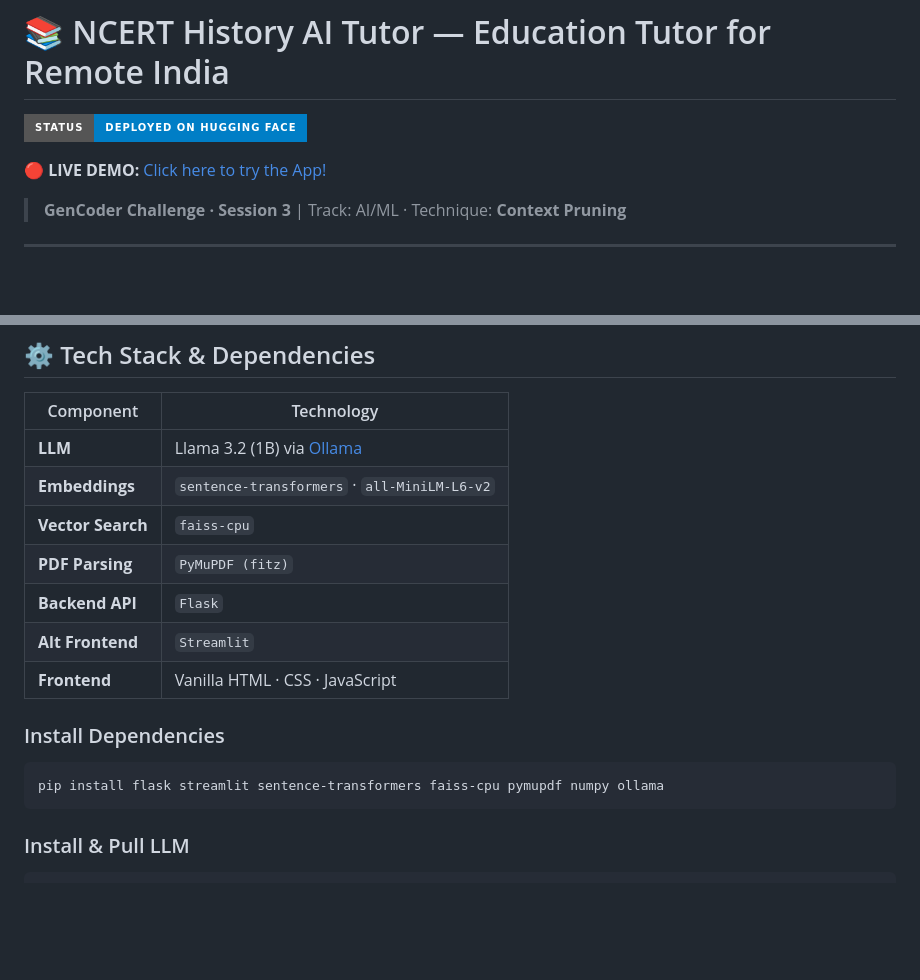
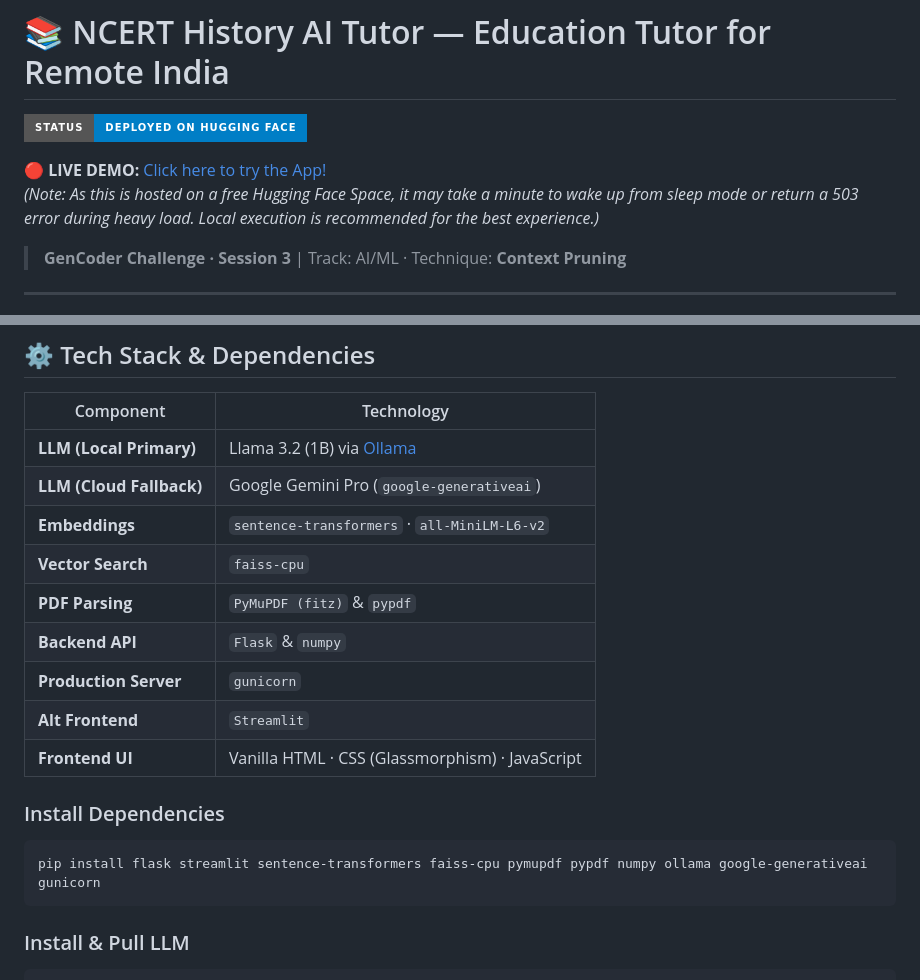
Before and after one commit to anshika1179/scaledown-GenCoder, a Markdown page: README.md, 2 parts joined by grey strips. GitHub-like rendering; badges without logos; blank space fills up the shorter version.

Commit message:
docs: Update README tech stack and add HF deployment status disclaimer

````diff
--- a/README.md
+++ b/README.md
@@ -2,6 +2,7 @@
 [![Space](https://img.shields.io/badge/Status-Deployed_on_Hugging_Face-blue?style=for-the-badge&logo=huggingface)](https://anshika1179-scaledown-gencoder.hf.space)
 
 **🔴 LIVE DEMO:** [Click here to try the App!](https://anshika1179-scaledown-gencoder.hf.space)
+*(Note: As this is hosted on a free Hugging Face Space, it may take a minute to wake up from sleep mode or return a 503 error during heavy load. Local execution is recommended for the best experience.)*
 
 > **GenCoder Challenge · Session 3** | Track: AI/ML · Technique: **Context Pruning**
 
@@ -135,18 +136,20 @@ This project is configured for one-click deployment to **Render** or **Railway**
 
 | Component | Technology |
 |---|---|
-| **LLM** | Llama 3.2 (1B) via [Ollama](https://ollama.com) |
+| **LLM (Local Primary)** | Llama 3.2 (1B) via [Ollama](https://ollama.com) |
+| **LLM (Cloud Fallback)** | Google Gemini Pro (`google-generativeai`) |
 | **Embeddings** | `sentence-transformers` · `all-MiniLM-L6-v2` |
 | **Vector Search** | `faiss-cpu` |
-| **PDF Parsing** | `PyMuPDF (fitz)` |
-| **Backend API** | `Flask` |
+| **PDF Parsing** | `PyMuPDF (fitz)` & `pypdf` |
+| **Backend API** | `Flask` & `numpy` |
+| **Production Server** | `gunicorn` |
 | **Alt Frontend** | `Streamlit` |
-| **Frontend** | Vanilla HTML · CSS · JavaScript |
+| **Frontend UI** | Vanilla HTML · CSS (Glassmorphism) · JavaScript |
 
 ### Install Dependencies
 
 ```bash
-pip install flask streamlit sentence-transformers faiss-cpu pymupdf numpy ollama
+pip install flask streamlit sentence-transformers faiss-cpu pymupdf pypdf numpy ollama google-generativeai gunicorn
 ```
 
 ### Install & Pull LLM
````
